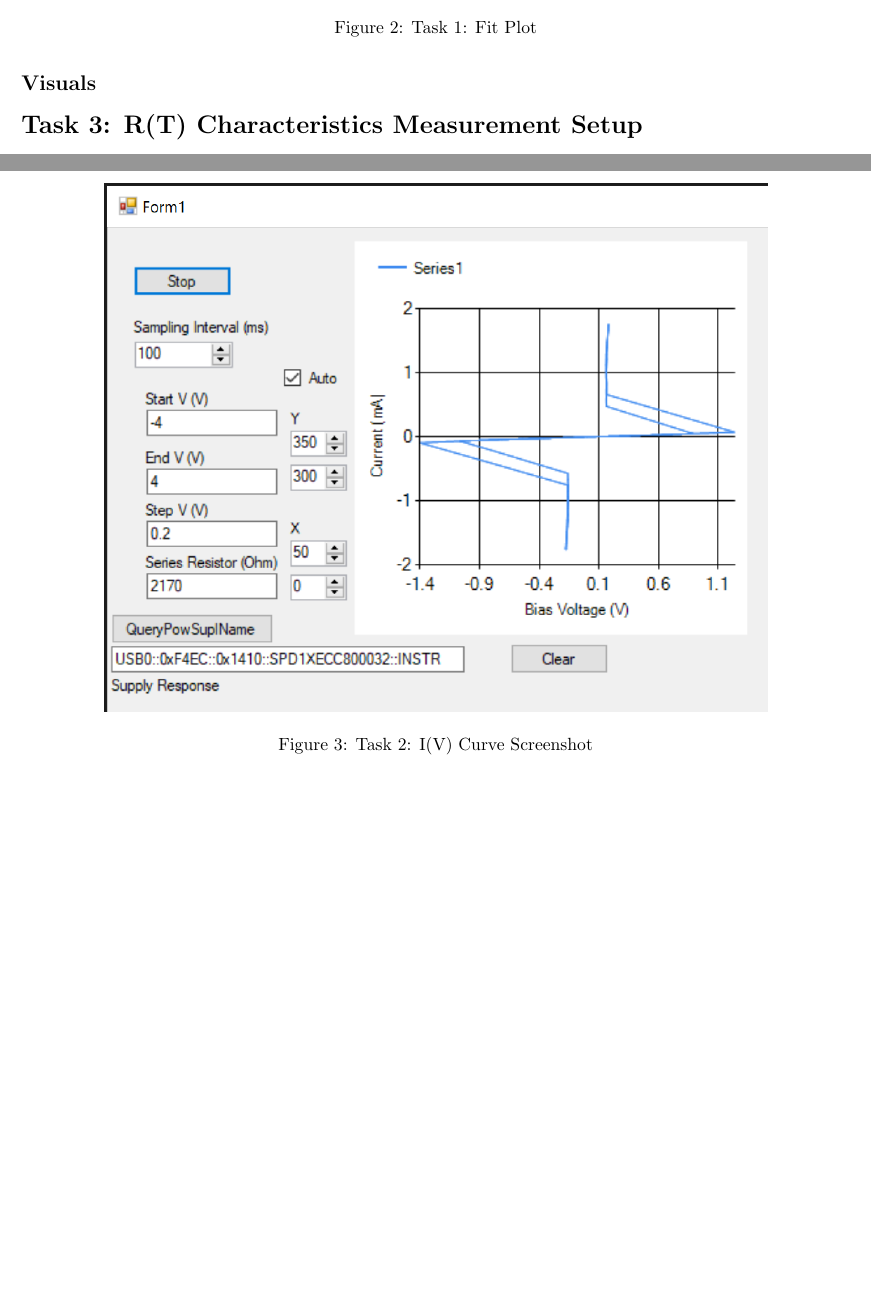
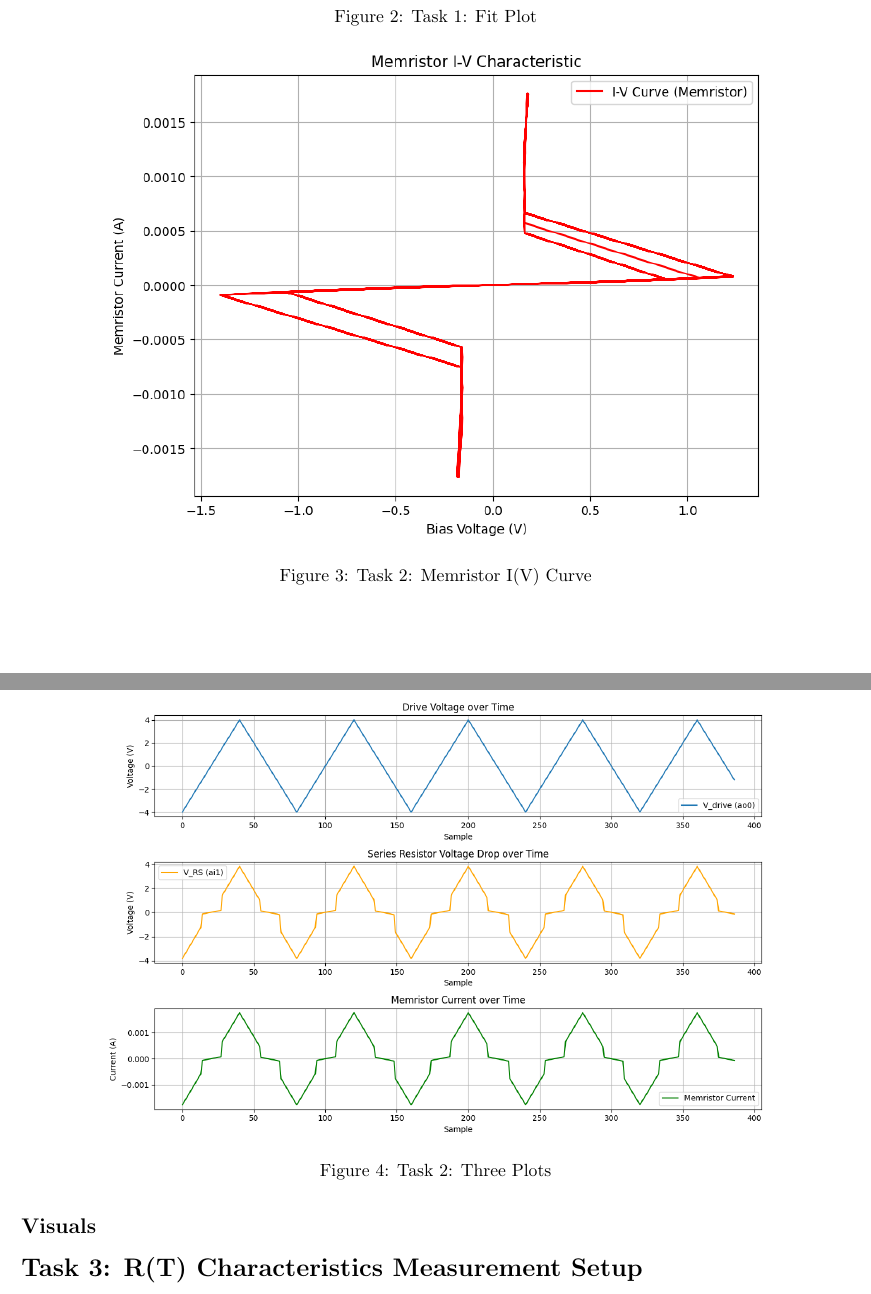
Before and after one commit to peti12352/physeng_lab_reports, a LaTeX document (courses/nano/neuro/data/meas_app/ketpaneles_meroprogram/docs/lab_notes.tex): two parts of pages 2 and 3 of 3, joined at a grey line, cut so that both start at the same text, the shorter picture padded with empty space. Compiled offline with pdfLaTeX.

Commit message:
Update memristor data analysis and lab notes
- Modified the memristor data analysis notebook to reflect new data values and execution counts.
- Updated lab notes to include specific details about the memristor used in Task 2 and added new visuals for better clarity.
- Added new images for the memristor I(V) curve and three plots to the documentation.
- Changed the file path in the analysis script to point to the correct data file.

```diff
--- a/courses/nano/neuro/data/meas_app/ketpaneles_meroprogram/docs/lab_notes.tex
+++ b/courses/nano/neuro/data/meas_app/ketpaneles_meroprogram/docs/lab_notes.tex
@@ -37,9 +37,16 @@ Observed expected I(V) curve with characteristic jumps.
 \subsection*{Visuals}
 \begin{figure}[h!]
     \centering
-    \includegraphics[width=0.8\textwidth]{task2_screenshot.png}
-    \caption{Task 2: I(V) Curve Screenshot}
-    \label{fig:task2_screenshot}
+    \includegraphics[width=0.8\textwidth]{task2_memristor_iv.png}
+    \caption{Task 2: Memristor I(V) Curve}
+    \label{fig:task2_memristor_iv}
+\end{figure}
+
+\begin{figure}[h!]
+    \centering
+    \includegraphics[width=0.8\textwidth]{task_2_three_plots.png}
+    \caption{Task 2: Three Plots}
+    \label{fig:task_2_three_plots}
 \end{figure}
 
 \section*{Task 3: R(T) Characteristics Measurement Setup}
```
Also changed, not shown: courses/nano/neuro/data/meas_app/ketpaneles_meroprogram/docs/lab_notes.pdf, courses/nano/neuro/data/meas_app/ketpaneles_meroprogram/docs/task2_memristor_iv.png (added), courses/nano/neuro/data/meas_app/ketpaneles_meroprogram/docs/task_2_three_plots.png (added), courses/nano/neuro/data/meas_app/ketpaneles_meroprogram/docs/lab_notes.tex (2 more changed lines), 1 other file.
